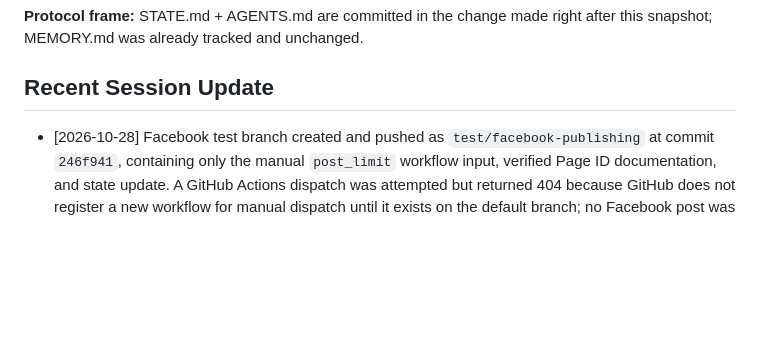
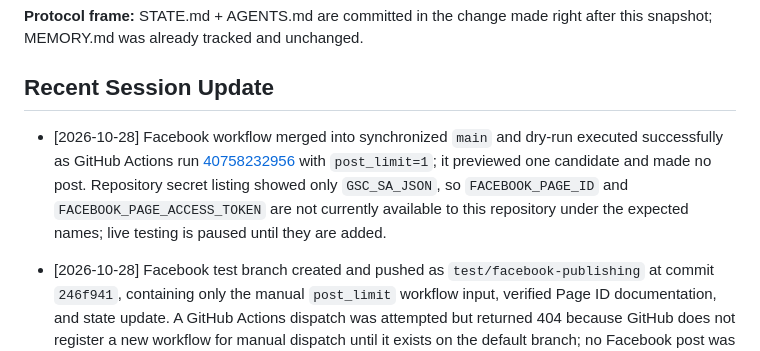
Before and after one commit to elmokhtarmchich/passwordmonkey, a Markdown page: STATE.md, the part around the change. Rendered like a GitHub page; blank space fills up the shorter version.

Commit message:
docs: record Facebook workflow dry run

```diff
--- a/STATE.md
+++ b/STATE.md
@@ -248,6 +248,7 @@ c968005 Batch-migrate all news articles to sidebar layout, dark theme, Maax VIA,
 **Protocol frame:** STATE.md + AGENTS.md are committed in the change made right after this snapshot; MEMORY.md was already tracked and unchanged.
 
 ## Recent Session Update
+- [2026-10-28] Facebook workflow merged into synchronized `main` and dry-run executed successfully as GitHub Actions run [40758232956](https://github.com/elmokhtarmchich/passwordmonkey/actions/runs/40758232956) with `post_limit=1`; it previewed one candidate and made no post. Repository secret listing showed only `GSC_SA_JSON`, so `FACEBOOK_PAGE_ID` and `FACEBOOK_PAGE_ACCESS_TOKEN` are not currently available to this repository under the expected names; live testing is paused until they are added.
 - [2026-10-28] Facebook test branch created and pushed as `test/facebook-publishing` at commit `246f941`, containing only the manual `post_limit` workflow input, verified Page ID documentation, and state update. A GitHub Actions dispatch was attempted but returned 404 because GitHub does not register a new workflow for manual dispatch until it exists on the default branch; no Facebook post was made.
 - [2026-10-28] Facebook rollout preparation completed: documented the verified API Page ID `1392578940603197`, added a manual `post_limit` input to `.github/workflows/facebook-publish.yml` so the first live test can be limited to one article, and updated the safe-rollout instructions. Publisher syntax, diff validation, and local dry-run passed; no token was read or stored. GitHub Actions cannot be dispatched until this workflow revision is pushed.
 - [2026-10-28] Facebook publishing foundation added (safe rollout, not live-enabled): shared footer now links to the managed PasswordMonkey Facebook Page; `automation/actions/facebook-publisher.mjs` reads the news manifest, limits candidates to a configurable recent window, supports dry-run mode, publishes link posts through the Meta Pages API only when explicitly enabled, and records successful article/post IDs in `automation/facebook-published.json`; `.github/workflows/facebook-publish.yml` runs manually or after a successful News Pipeline run and defaults to dry-run; setup and rollout instructions are in `automation/FACEBOOK_PUBLISHING.md`. Syntax, dry-run, build, and dist-footer verification passed. No token was used or stored.
```
